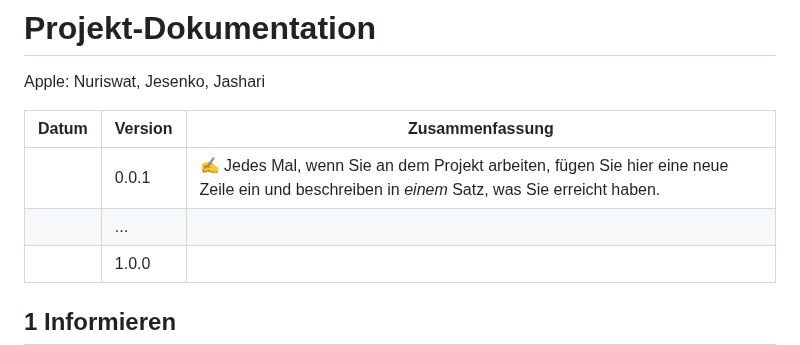
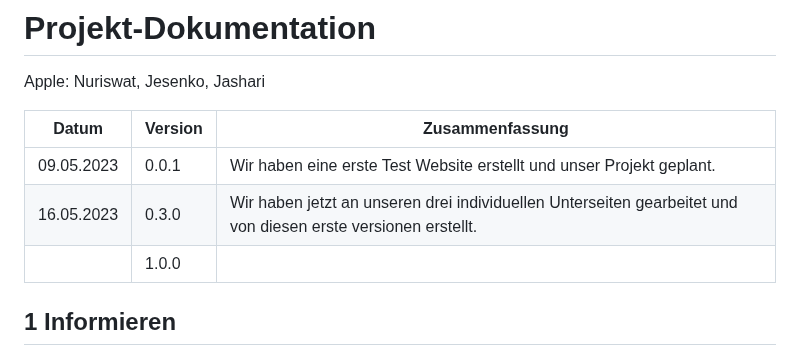
Before and after one commit to denisjashari54/LA1600, a Markdown page: Dokumentation.md, the part around the change. GitHub-like rendering.

```diff
--- a/Dokumentation.md
+++ b/Dokumentation.md
@@ -7,8 +7,8 @@ Apple: Nuriswat, Jesenko, Jashari
 
 | Datum | Version | Zusammenfassung                                              |
 | ----- | ------- | ------------------------------------------------------------ |
-|       | 0.0.1   | ✍️ Jedes Mal, wenn Sie an dem Projekt arbeiten, fügen Sie hier eine neue Zeile ein und beschreiben in *einem* Satz, was Sie erreicht haben. |
-|       | ...     |                                                              |
+|09.05.2023| 0.0.1|Wir haben eine erste Test Website erstellt und unser Projekt geplant.|
+|16.05.2023| 0.3.0|Wir haben jetzt an unseren drei individuellen Unterseiten gearbeitet und von diesen erste versionen erstellt.|
 |       | 1.0.0   |                                                              |
 
 ## 1 Informieren
```
